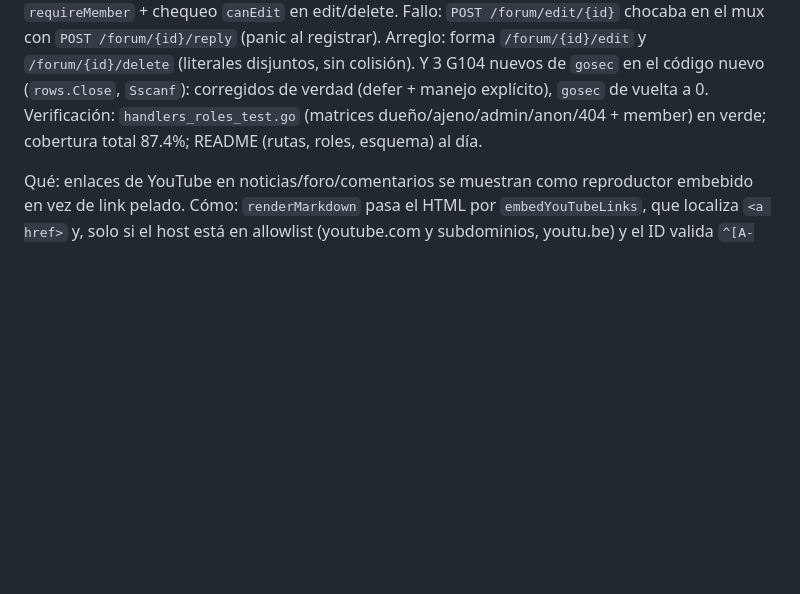
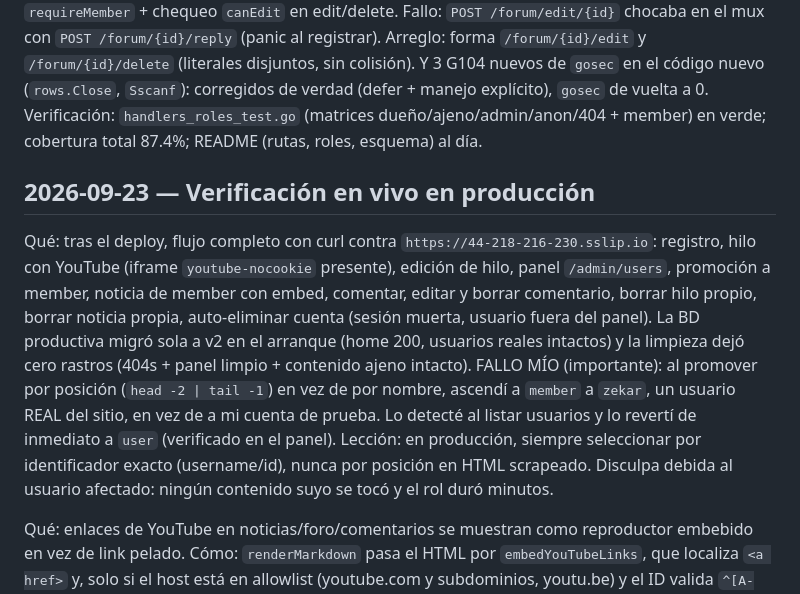
Before and after one commit to zekar47/palomas-del-gobierno, a Markdown page: docs/bitacora.md, the part around the change. Drawn GitHub-style; blank space fills up the shorter version.

Commit message:
docs: verificación en vivo + incidente zekar en bitácora

```diff
--- a/docs/bitacora.md
+++ b/docs/bitacora.md
@@ -262,6 +262,24 @@ explícito), `gosec` de vuelta a 0.
 Verificación: `handlers_roles_test.go` (matrices dueño/ajeno/admin/anon/404 +
 member) en verde; cobertura total 87.4%; README (rutas, roles, esquema) al día.
 
+## 2026-09-23 — Verificación en vivo en producción
+
+Qué: tras el deploy, flujo completo con curl contra
+`https://44-218-216-230.sslip.io`: registro, hilo con YouTube (iframe
+`youtube-nocookie` presente), edición de hilo, panel `/admin/users`,
+promoción a member, noticia de member con embed, comentar, editar y borrar
+comentario, borrar hilo propio, borrar noticia propia, auto-eliminar cuenta
+(sesión muerta, usuario fuera del panel). La BD productiva migró sola a v2 en
+el arranque (home 200, usuarios reales intactos) y la limpieza dejó cero
+rastros (404s + panel limpio + contenido ajeno intacto).
+FALLO MÍO (importante): al promover por posición (`head -2 | tail -1`) en vez
+de por nombre, ascendí a `member` a `zekar`, un usuario REAL del sitio, en vez
+de a mi cuenta de prueba. Lo detecté al listar usuarios y lo revertí de
+inmediato a `user` (verificado en el panel). Lección: en producción, siempre
+seleccionar por identificador exacto (username/id), nunca por posición en
+HTML scrapeado. Disculpa debida al usuario afectado: ningún contenido suyo se
+tocó y el rol duró minutos.
+
 Qué: enlaces de YouTube en noticias/foro/comentarios se muestran como
 reproductor embebido en vez de link pelado.
 Cómo: `renderMarkdown` pasa el HTML por `embedYouTubeLinks`, que localiza
```
